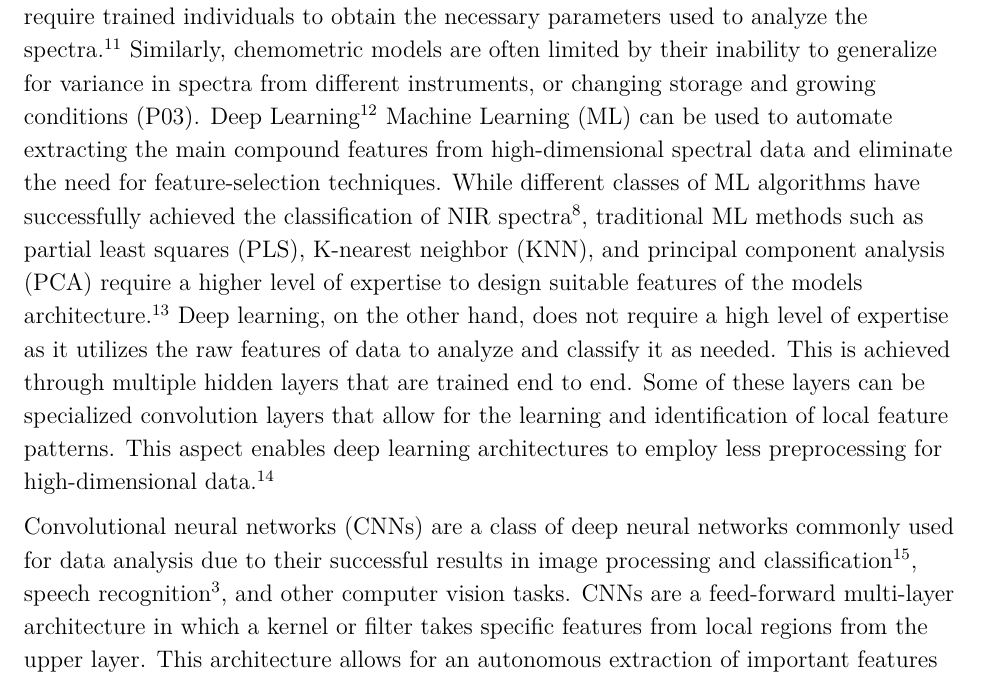
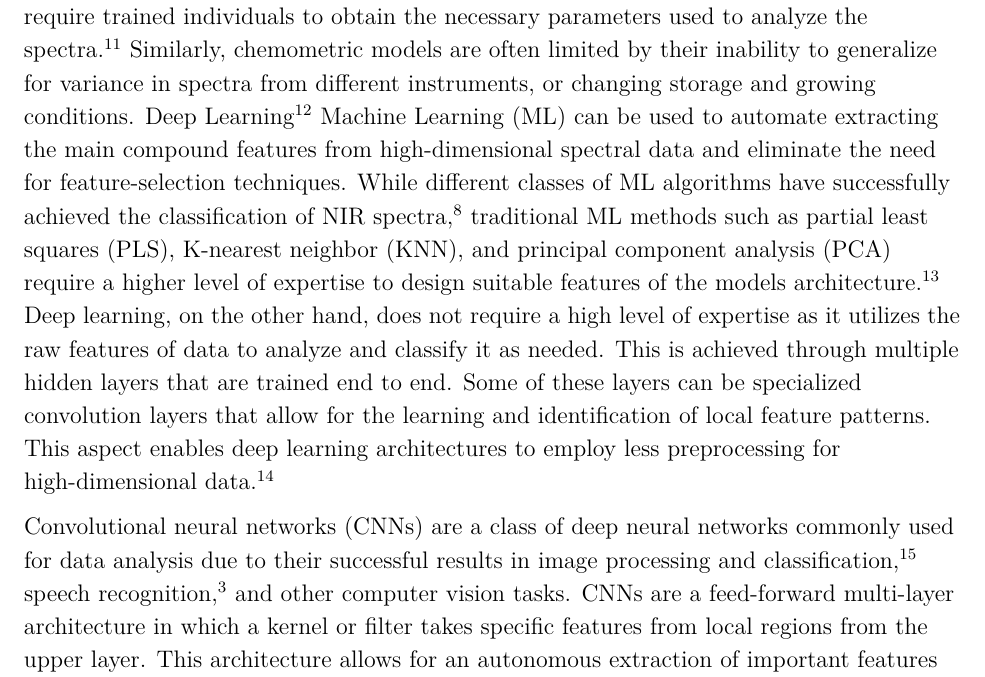
Before and after one commit to BCPS-BTechCapstone/FinalReport, a LaTeX thesis (final_report.tex): part of page 5 of 10, cut so that both start at the same text. Compiled offline with pdfLaTeX.

Commit message:
fixed punctuation location of citations vancouver

```diff
--- a/final_report.tex
+++ b/final_report.tex
@@ -135,10 +135,10 @@ The intensity of NIR absorption bands is $10 – 100$ times lower than that of t
 NIR spectroscopy's quickness, adaptability to a variety of materials, and capacity to examine liquid samples make it a promising tool for bio applications.\cite{NearInfraredSpectroscopyBioApplicationsbec2020} Recent advancements are making NIR spectroscopy more accessible with portable handheld instruments that allow for real-time, on-site examination.
 Cell culture media (CCM) plays a vital role, directly impacting process yield and product quality.\cite{CellCultureMediaryder2018} CCM's primary objective is to create and sustain an optimal physiological environment for large-scale cell culturing, ensuring cell health and expression of desired Critical Quality Attributes (CQAs). However, it's crucial to recognize that the chemical and physical properties of CCM are sensitive to microbial growth, chemical reactions, and environmental factors like temperature and light. Without sterilization, CCM can rapidly change due to microbial contamination, leading to increased turbidity and light scatter, consequently elevating baselines and noise in spectra, potentially compromising measurements. While chemometrics can mitigate some measurement errors, identifying errors induced by samples and measurements in CCM analysis can be challenging.
 
-NIR spectra are known to be high-dimensional data due to the baseline drift and other noise signals present. This results in the need for preprocessing techniques for noise filtering and dimensionality reduction before analyzing the true compound signals.\cite{1DConvolutionalNeuralkrohling2023} Hence,  NIR spectra usually involve the use of chemometric algorithms like partial least squares regression (PLSR) and support vector regression (SVR) to clean the data from baseline drift as well as to understand the chemical changes in the samples.\cite{NIRSpectroscopyCombinedshang2023,LinearSupportVectornaguib2014} These algorithms require trained individuals to obtain the necessary parameters used to analyze the spectra.\cite{QuantitativeAnalysisYeastwang2017} Similarly, chemometric models are often limited by their inability to generalize for variance in spectra from different instruments, or changing storage and growing conditions (P03). Deep Learning\cite{ReviewEvolutionChemometricswalsh2023} Machine Learning (ML) can be used to automate extracting the main compound features from high-dimensional spectral data and eliminate the need for feature-selection techniques.
-While different classes of ML algorithms have successfully achieved the classification of NIR spectra\cite{1DConvolutionalNeuralkrohling2023}, traditional ML methods such as partial least squares (PLS), K-nearest neighbor (KNN), and principal component analysis (PCA) require a higher level of expertise to design suitable features of the models architecture.\cite{zhangReviewMachineLearning2022} Deep learning, on the other hand, does not require a high level of expertise as it utilizes the raw features of data to analyze and classify it as needed. This is achieved through multiple hidden layers that are trained end to end. Some of these layers can be specialized convolution layers that allow for the learning and identification of local feature patterns. This aspect enables deep learning architectures to employ less preprocessing for high-dimensional data.\cite{FastDeepLearningyue2021}
+NIR spectra are known to be high-dimensional data due to the baseline drift and other noise signals present. This results in the need for preprocessing techniques for noise filtering and dimensionality reduction before analyzing the true compound signals.\cite{1DConvolutionalNeuralkrohling2023} Hence,  NIR spectra usually involve the use of chemometric algorithms like partial least squares regression (PLSR) and support vector regression (SVR) to clean the data from baseline drift as well as to understand the chemical changes in the samples.\cite{NIRSpectroscopyCombinedshang2023,LinearSupportVectornaguib2014} These algorithms require trained individuals to obtain the necessary parameters used to analyze the spectra.\cite{QuantitativeAnalysisYeastwang2017} Similarly, chemometric models are often limited by their inability to generalize for variance in spectra from different instruments, or changing storage and growing conditions. Deep Learning\cite{ReviewEvolutionChemometricswalsh2023} Machine Learning (ML) can be used to automate extracting the main compound features from high-dimensional spectral data and eliminate the need for feature-selection techniques.
+While different classes of ML algorithms have successfully achieved the classification of NIR spectra,\cite{1DConvolutionalNeuralkrohling2023} traditional ML methods such as partial least squares (PLS), K-nearest neighbor (KNN), and principal component analysis (PCA) require a higher level of expertise to design suitable features of the models architecture.\cite{zhangReviewMachineLearning2022} Deep learning, on the other hand, does not require a high level of expertise as it utilizes the raw features of data to analyze and classify it as needed. This is achieved through multiple hidden layers that are trained end to end. Some of these layers can be specialized convolution layers that allow for the learning and identification of local feature patterns. This aspect enables deep learning architectures to employ less preprocessing for high-dimensional data.\cite{FastDeepLearningyue2021}
 
-Convolutional neural networks (CNNs) are a class of deep neural networks commonly used for data analysis due to their successful results in image processing and classification\cite{AnalysisConvolutionalNeuralsharma2018}, speech recognition\cite{SpeechRecognitionUsingalsobhani2021}, and other computer vision tasks. CNNs are a feed-forward multi-layer architecture in which a kernel or filter takes specific features from local regions from the upper layer.  This architecture allows for an autonomous extraction of important features from complex data for analysis and learning.\cite{NIRSpectroscopyCombinedshang2023} A common drawback of the use of CNNs for spectral analysis is the requirement of large data sets during the training process of the model.\cite{zhangNearInfraredSpectralCharacteristic2022} To avoid overfitting due to a limited number of data samples, one-dimensional CNN (1D-CNN) can be used. These models are similar to traditional CNNs except for the data size required and low computational requirements. 1D-CNNs have proven to have good information extraction and high classification accuracy with simple preprocessing techniques. It has been applied by Shang et al.\cite{NIRSpectroscopyCombinedshang2023} for the analysis and classification of NIR spectra from breast cancer tissue to aid in cancer diagnosis, demonstrating a $94.67\%$ classification accuracy. Chai et al.\cite{Improved1DConvolutionalchai2021} also developed an improved 1D-CNN structure to discriminate Anoectochilus roxburghii from its counterfeits using NIR spectra.
+Convolutional neural networks (CNNs) are a class of deep neural networks commonly used for data analysis due to their successful results in image processing and classification,\cite{AnalysisConvolutionalNeuralsharma2018} speech recognition,\cite{SpeechRecognitionUsingalsobhani2021} and other computer vision tasks. CNNs are a feed-forward multi-layer architecture in which a kernel or filter takes specific features from local regions from the upper layer.  This architecture allows for an autonomous extraction of important features from complex data for analysis and learning.\cite{NIRSpectroscopyCombinedshang2023} A common drawback of the use of CNNs for spectral analysis is the requirement of large data sets during the training process of the model.\cite{zhangNearInfraredSpectralCharacteristic2022} To avoid overfitting due to a limited number of data samples, one-dimensional CNN (1D-CNN) can be used. These models are similar to traditional CNNs except for the data size required and low computational requirements. 1D-CNNs have proven to have good information extraction and high classification accuracy with simple preprocessing techniques. It has been applied by Shang et al.\cite{NIRSpectroscopyCombinedshang2023} for the analysis and classification of NIR spectra from breast cancer tissue to aid in cancer diagnosis, demonstrating a $94.67\%$ classification accuracy. Chai et al.\cite{Improved1DConvolutionalchai2021} also developed an improved 1D-CNN structure to discriminate Anoectochilus roxburghii from its counterfeits using NIR spectra.
 Previous studies performed on 1D-CNN for the analysis of NIR spectral data demonstrate the viability of its application for the online analysis of culture media. The present study aims to develop a method based on NIR spectra acquired on a portable device, as a non-destructive, online method to assess quality attributes of culture media. Due to the expected nature of the data collection, it was necessary to employ a time series analysis when designing the CNN structure. Within this experiment \emph{S. cerevisiae} was used as the model, testing it under two conditions, normal and contaminated with Lactic Acid Bacteria. \emph{Lactobacillus rhamnosus} was used as the contaminant of choice due to its improved growth in the presence of S. cerevisiae. Also, using this species ensures the proper growth of \emph{S. cerevisiae} as it remains unaffected in its presence.\cite{YeastHumanCoevolutionnenciarini2024} The NIR spectra of ethanol were analyzed in each case and passed to the deep learning model which classified the “normal” baseline against a “non-normal” sample.
 
 
```
Also changed, not shown: final_report.pdf.
